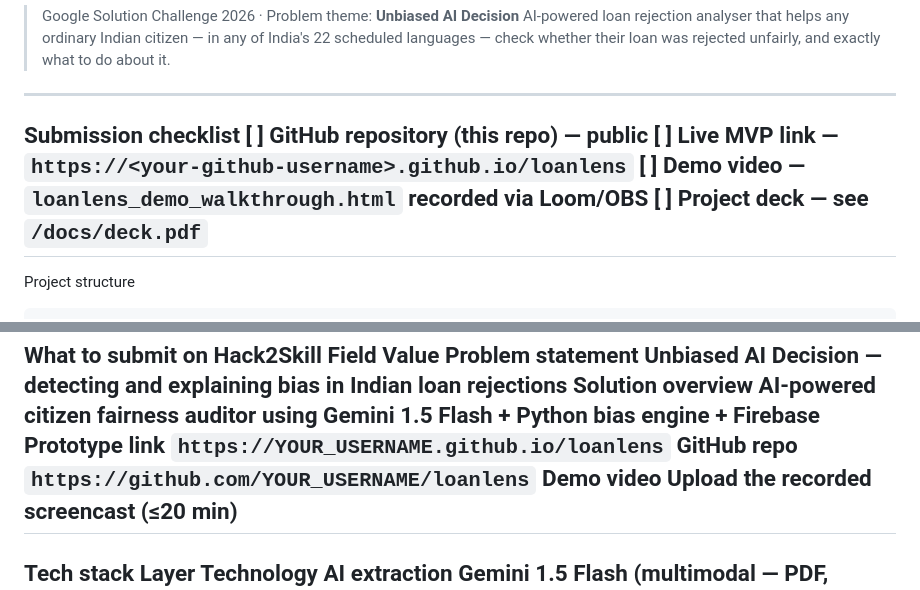
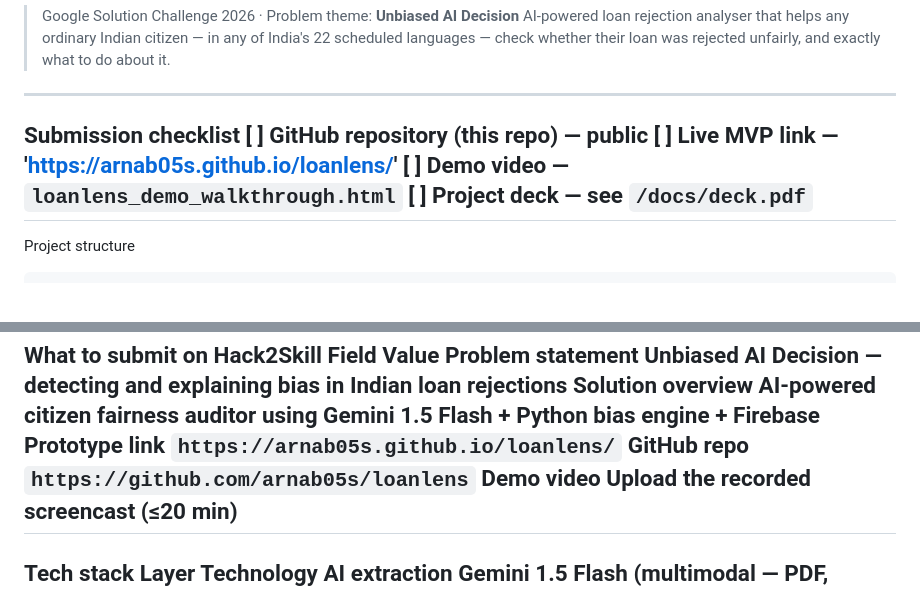
Before and after one commit to Arnab05S/loanlens, a Markdown page: README.md, 2 parts joined by grey strips. Rendered like a GitHub page.

```diff
--- a/README.md
+++ b/README.md
@@ -4,8 +4,8 @@ AI-powered loan rejection analyser that helps any ordinary Indian citizen — in
 ---
 Submission checklist
 [ ] GitHub repository (this repo) — public
-[ ] Live MVP link — `https://<your-github-username>.github.io/loanlens`
-[ ] Demo video — `loanlens_demo_walkthrough.html` recorded via Loom/OBS
+[ ] Live MVP link — 'https://arnab05s.github.io/loanlens/'
+[ ] Demo video — `loanlens_demo_walkthrough.html`
 [ ] Project deck — see `/docs/deck.pdf`
 ---
 Project structure
@@ -88,8 +88,8 @@ What to submit on Hack2Skill
 Field	Value
 Problem statement	Unbiased AI Decision — detecting and explaining bias in Indian loan rejections
 Solution overview	AI-powered citizen fairness auditor using Gemini 1.5 Flash + Python bias engine + Firebase
-Prototype link	`https://YOUR_USERNAME.github.io/loanlens`
-GitHub repo	`https://github.com/YOUR_USERNAME/loanlens`
+Prototype link	`https://arnab05s.github.io/loanlens/`
+GitHub repo	`https://github.com/arnab05s/loanlens`
 Demo video	Upload the recorded screencast (≤20 min)
 ---
 Tech stack
```
